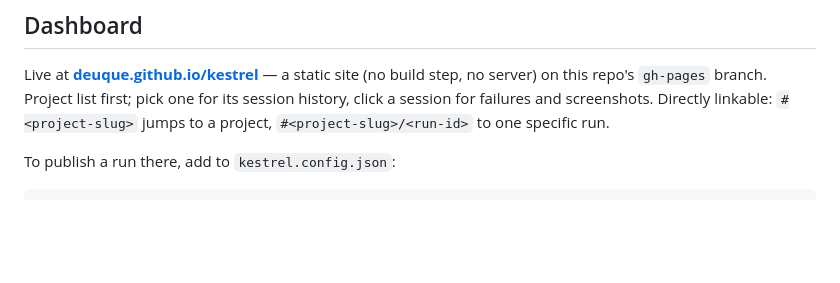
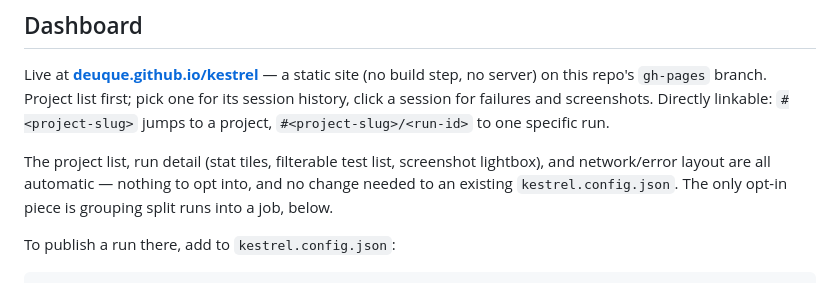
Before and after one commit to Deuque/kestrel, a Markdown page: README.md, the part around the change. Rendered like a GitHub page; blank space fills up the shorter version.

Commit message:
Clarify in the README which dashboard changes are automatic vs opt-in
Co-Authored-By: Claude Sonnet 5 <noreply@anthropic.com>
Claude-Session: https://claude.ai/code/session_019xQejubLRkp6mbaV7oSQpU

````diff
--- a/README.md
+++ b/README.md
@@ -142,6 +142,11 @@ Project list first; pick one for its session history, click a session for
 failures and screenshots. Directly linkable: `#<project-slug>` jumps to a
 project, `#<project-slug>/<run-id>` to one specific run.
 
+The project list, run detail (stat tiles, filterable test list, screenshot
+lightbox), and network/error layout are all automatic — nothing to opt into,
+and no change needed to an existing `kestrel.config.json`. The only opt-in
+piece is grouping split runs into a job, below.
+
 To publish a run there, add to `kestrel.config.json`:
 
 ```json
````
